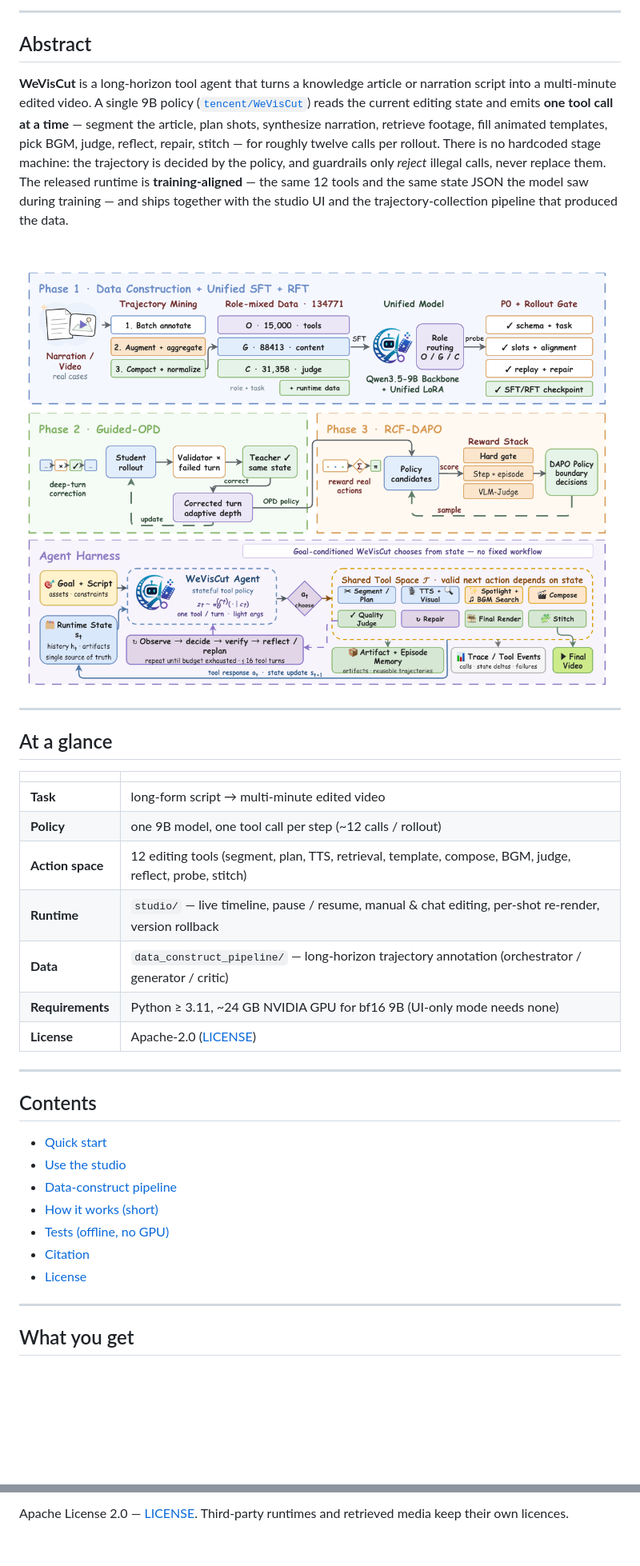
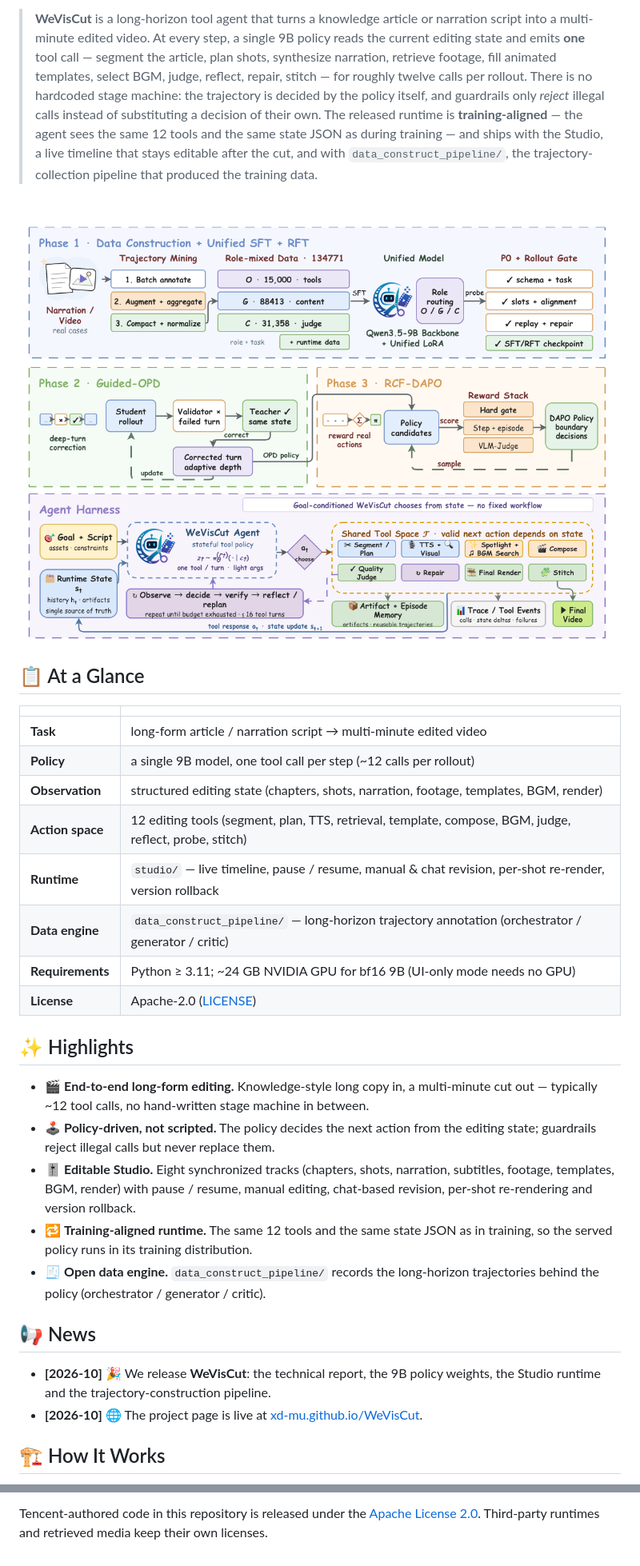
Before and after one commit to Tencent/WeVisCut, a Markdown page: README.md, 2 parts joined by grey strips. Shown at 80% size. Rendered like a GitHub page; blank space fills up the shorter version.

```diff
--- a/README.md
+++ b/README.md
@@ -16,41 +17,35 @@
 
 </div>
 
----
+> **WeVisCut** is a long-horizon tool agent that turns a knowledge article or narration script into a multi-minute edited video. At every step, a single 9B policy reads the current editing state and emits **one** tool call — segment the article, plan shots, synthesize narration, retrieve footage, fill animated templates, select BGM, judge, reflect, repair, stitch — for roughly twelve calls per rollout. There is no hardcoded stage machine: the trajectory is decided by the policy itself, and guardrails only *reject* illegal calls instead of substituting a decision of their own. The released runtime is **training-aligned** — the agent sees the same 12 tools and the same state JSON as during training — and ships with the Studio, a live timeline that stays editable after the cut, and with `data_construct_pipeline/`, the trajectory-collection pipeline that produced the training data.
 
-## Abstract
+![Overview of WeVisCut](assets/overview.png)
 
-**WeVisCut** is a long-horizon tool agent that turns a knowledge article or narration script into a multi-minute edited video. A single 9B policy ([`tencent/WeVisCut`](https://huggingface.co/tencent/WeVisCut)) reads the current editing state and emits **one tool call at a time** — segment the article, plan shots, synthesize narration, retrieve footage, fill animated templates, pick BGM, judge, reflect, repair, stitch — for roughly twelve calls per rollout. There is no hardcoded stage machine: the trajectory is decided by the policy, and guardrails only *reject* illegal calls, never replace them. The released runtime is **training-aligned** — the same 12 tools and the same state JSON the model saw during training — and ships together with the studio UI and the trajectory-collection pipeline that produced the data.
-
-![WeVisCut overview](assets/overview.png)
-
----
-
-## At a glance
+## 📋 At a Glance
 
 | | |
-|---|---|
-| **Task** | long-form script → multi-minute edited video |
-| **Policy** | one 9B model, one tool call per step (~12 calls / rollout) |
+| :--- | :--- |
+| **Task** | long-form article / narration script → multi-minute edited video |
+| **Policy** | a single 9B model, one tool call per step (~12 calls per rollout) |
+| **Observation** | structured editing state (chapters, shots, narration, footage, templates, BGM, render) |
 | **Action space** | 12 editing tools (segment, plan, TTS, retrieval, template, compose, BGM, judge, reflect, probe, stitch) |
-| **Runtime** | `studio/` — live timeline, pause / resume, manual & chat editing, per-shot re-render, version rollback |
-| **Data** | `data_construct_pipeline/` — long-horizon trajectory annotation (orchestrator / generator / critic) |
-| **Requirements** | Python ≥ 3.11, ~24 GB NVIDIA GPU for bf16 9B (UI-only mode needs none) |
+| **Runtime** | `studio/` — live timeline, pause / resume, manual & chat revision, per-shot re-render, version rollback |
+| **Data engine** | `data_construct_pipeline/` — long-horizon trajectory annotation (orchestrator / generator / critic) |
+| **Requirements** | Python ≥ 3.11; ~24 GB NVIDIA GPU for bf16 9B (UI-only mode needs no GPU) |
 | **License** | Apache-2.0 ([LICENSE](LICENSE)) |
 
----
+## ✨ Highlights
 
-## Contents
+- 🎬 **End-to-end long-form editing.** Knowledge-style long copy in, a multi-minute cut out — typically ~12 tool calls, no hand-written stage machine in between.
+- 🕹️ **Policy-driven, not scripted.** The policy decides the next action from the editing state; guardrails reject illegal calls but never replace them.
+- 🎚️ **Editable Studio.** Eight synchronized tracks (chapters, shots, narration, subtitles, footage, templates, BGM, render) with pause / resume, manual editing, chat-based revision, per-shot re-rendering and version rollback.
+- 🔁 **Training-aligned runtime.** The same 12 tools and the same state JSON as in training, so the served policy runs in its training distribution.
+- 🧾 **Open data engine.** `data_construct_pipeline/` records the long-horizon trajectories behind the policy (orchestrator / generator / critic).
 
-- [Quick start](#quick-start)
-- [Use the studio](#use-the-studio)
-- [Data-construct pipeline](#data-construct-pipeline)
-- [How it works (short)](#how-it-works-short)
-- [Tests (offline, no GPU)](#tests-offline-no-gpu)
-- [Citation](#citation)
-- [License](#license)
+## 📢 News
 
----
+- **[2026-10]** 🎉 We release **WeVisCut**: the technical report, the 9B policy weights, the Studio runtime and the trajectory-construction pipeline.
+- **[2026-10]** 🌐 The project page is live at [xd-mu.github.io/WeVisCut](https://xd-mu.github.io/WeVisCut/).
 
-## What you get
+## 🏗️ How It Works
 
@@ -178,2 +172,2 @@ If you use WeVisCut in your research, please cite:
 
-Apache License 2.0 — [LICENSE](LICENSE). Third-party runtimes and retrieved media keep their own licences.
+Tencent-authored code in this repository is released under the [Apache License 2.0](LICENSE). Third-party runtimes and retrieved media keep their own licenses.
```
Also changed, not shown: other parts of README.md (+80 -80 lines), README_zh.md (+96 -104 lines).
